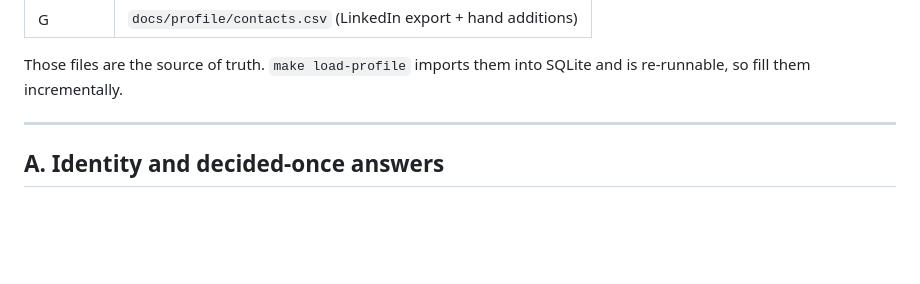
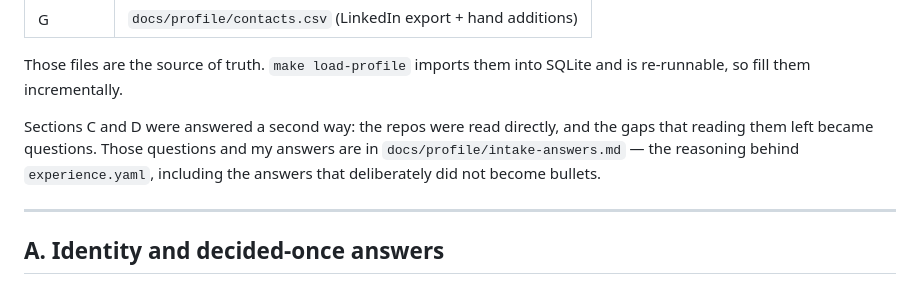
Before and after one commit to merlinymy/jobhunt, a Markdown page: docs/intake.md, the part around the change. Drawn GitHub-style; blank space fills up the shorter version.

Commit message:
Keep the intake answers alongside the corpus they produced
The 47 answers behind experience.yaml were sitting in out/, which is gitignored.
The corpus preserves the conclusions and tags each one's provenance, but not the
reasoning — including the answers that deliberately did not become bullets, and
the several "don't remember" replies that caused a metric to be dropped rather
than estimated. That record is worth more than the scratch directory it was in.

Merged both rounds into docs/profile/intake-answers.md: A1-A30 covering the first
six repositories, AA1-AA17 covering ARC. When a bullet in experience.yaml is
tagged `# source: human testimony (A<n>)`, this is where that A<n> lives.

intake.md now points at it, since the questionnaire and the answers to it belong
together.

```diff
--- a/docs/intake.md
+++ b/docs/intake.md
@@ -24,6 +24,11 @@ are the data.
 
 Those files are the source of truth. `make load-profile` imports them into SQLite and is
 re-runnable, so fill them incrementally.
+
+Sections C and D were answered a second way: the repos were read directly, and the gaps that
+reading them left became questions. Those questions and my answers are in
+`docs/profile/intake-answers.md` — the reasoning behind `experience.yaml`, including the
+answers that deliberately did not become bullets.
 
 ---
 
```
